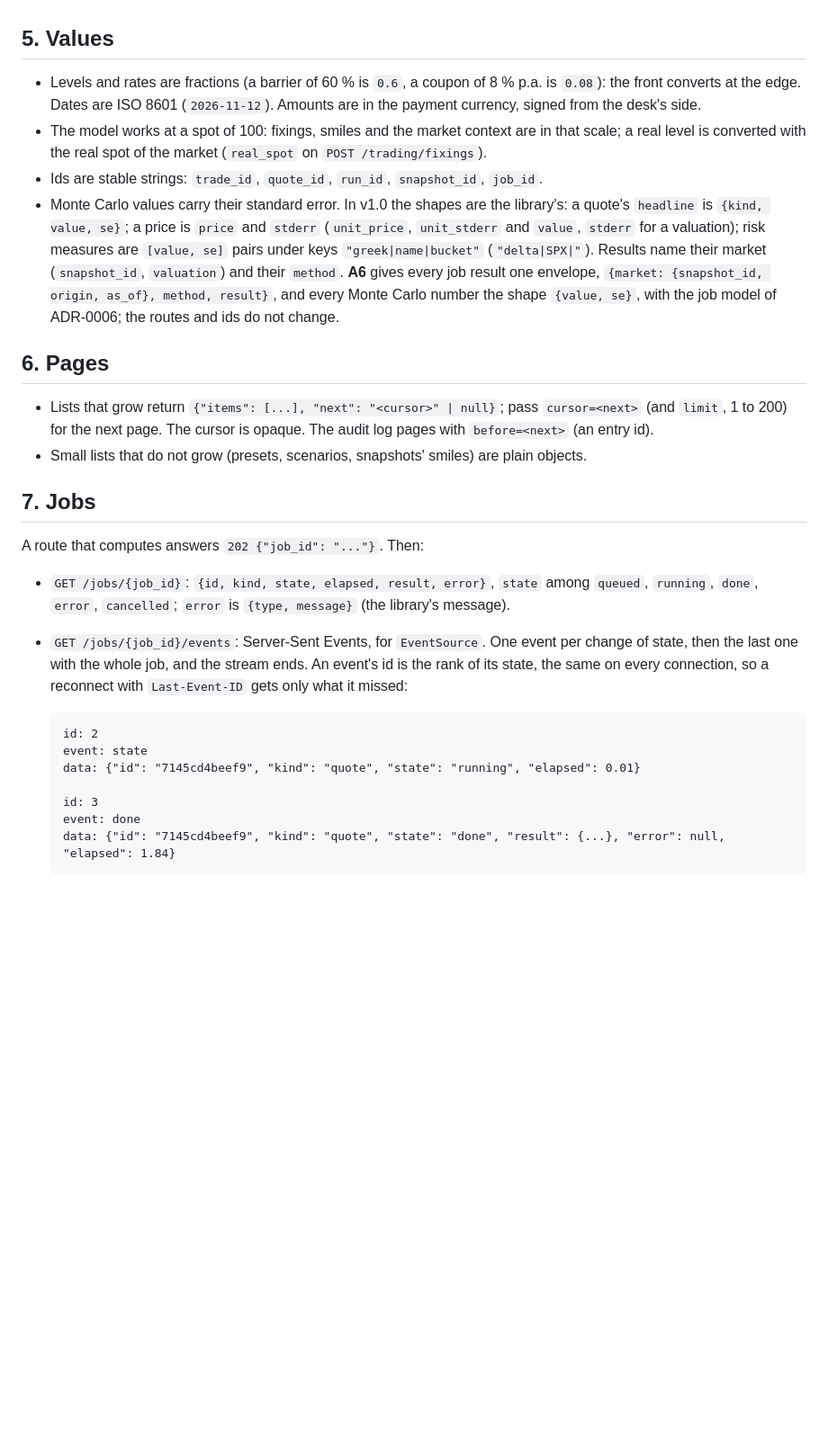
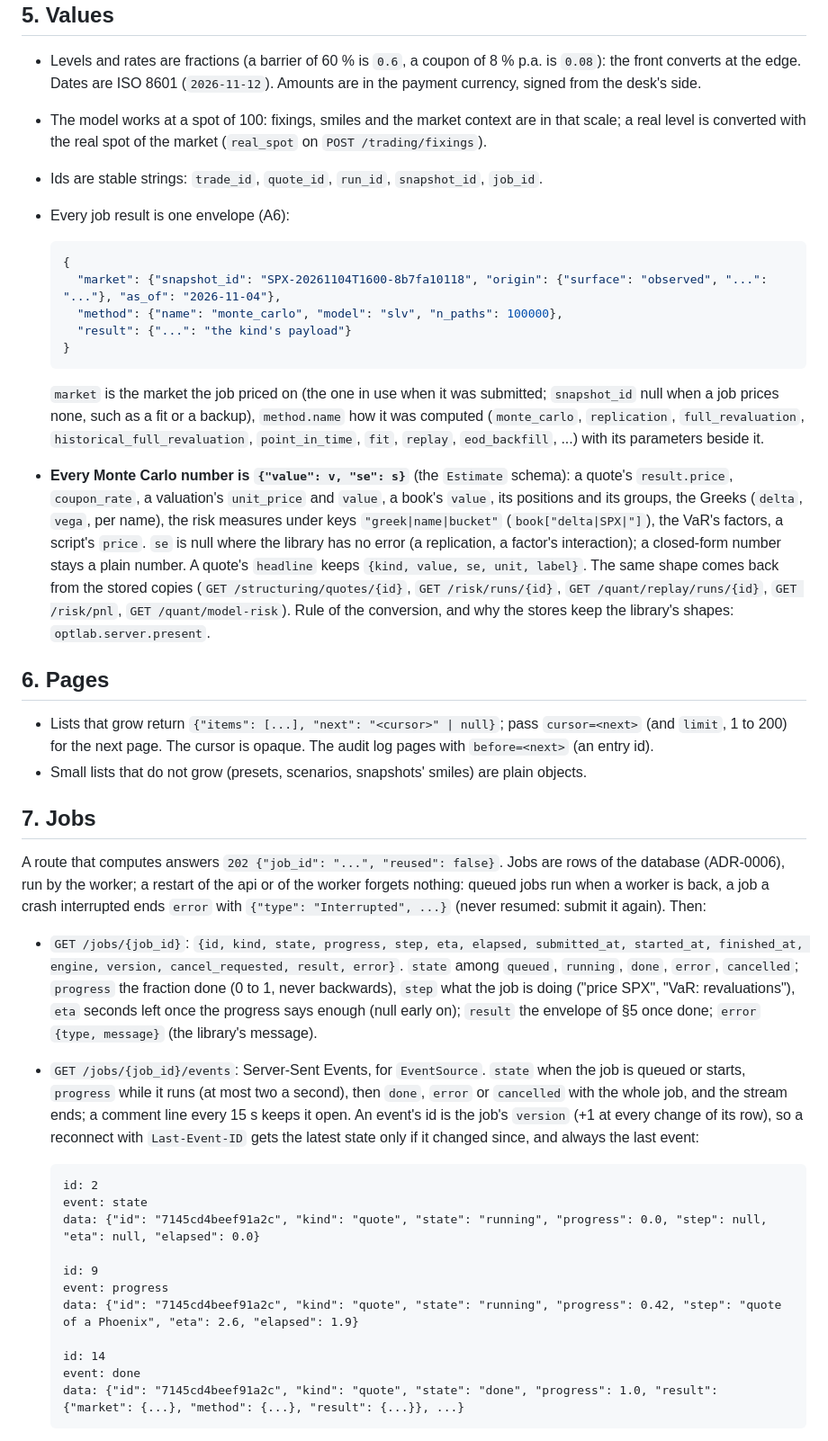
Before and after one commit to Luca-CS/option-pricing-lab, a Markdown page: docs/architecture/api.md, the part around one of its changes. Shown at 90% size. GitHub-like rendering; blank space fills up the shorter version.

Commit message:
Docs: ADR-0006's implementation notes, api.md (the result envelope, {value, se}, persistent jobs, progress events, cancellation, idempotency, schedules), CLAUDE.md

````diff
--- a/docs/architecture/api.md
+++ b/docs/architecture/api.md
@@ -83,12 +83,28 @@ Every error is `application/problem+json` (RFC 9457), never a stack trace:
 - The model works at a spot of 100: fixings, smiles and the market context are in that scale; a real level is
   converted with the real spot of the market (`real_spot` on `POST /trading/fixings`).
 - Ids are stable strings: `trade_id`, `quote_id`, `run_id`, `snapshot_id`, `job_id`.
-- Monte Carlo values carry their standard error. In v1.0 the shapes are the library's: a quote's `headline` is
-  `{kind, value, se}`; a price is `price` and `stderr` (`unit_price`, `unit_stderr` and `value`, `stderr` for a
-  valuation); risk measures are `[value, se]` pairs under keys `"greek|name|bucket"` (`"delta|SPX|"`). Results name
-  their market (`snapshot_id`, `valuation`) and their `method`. **A6** gives every job result one envelope,
-  `{market: {snapshot_id, origin, as_of}, method, result}`, and every Monte Carlo number the shape `{value, se}`, with
-  the job model of ADR-0006; the routes and ids do not change.
+- Every job result is one envelope (A6):
+
+  ```json
+  {
+    "market": {"snapshot_id": "SPX-20261104T1600-8b7fa10118", "origin": {"surface": "observed", "...": "..."}, "as_of": "2026-11-04"},
+    "method": {"name": "monte_carlo", "model": "slv", "n_paths": 100000},
+    "result": {"...": "the kind's payload"}
+  }
+  ```
+
+  `market` is the market the job priced on (the one in use when it was submitted; `snapshot_id` null when a job prices
+  none, such as a fit or a backup), `method.name` how it was computed (`monte_carlo`, `replication`,
+  `full_revaluation`, `historical_full_revaluation`, `point_in_time`, `fit`, `replay`, `eod_backfill`, ...) with its
+  parameters beside it.
+- **Every Monte Carlo number is `{"value": v, "se": s}`** (the `Estimate` schema): a quote's `result.price`,
+  `coupon_rate`, a valuation's `unit_price` and `value`, a book's `value`, its positions and its groups, the Greeks
+  (`delta`, `vega`, per name), the risk measures under keys `"greek|name|bucket"` (`book["delta|SPX|"]`), the VaR's
+  factors, a script's `price`. `se` is null where the library has no error (a replication, a factor's interaction); a
+  closed-form number stays a plain number. A quote's `headline` keeps `{kind, value, se, unit, label}`. The same shape
+  comes back from the stored copies (`GET /structuring/quotes/{id}`, `GET /risk/runs/{id}`, `GET /quant/replay/runs/{id}`,
+  `GET /risk/pnl`, `GET /quant/model-risk`). Rule of the conversion, and why the stores keep the library's shapes:
+  `optlab.server.present`.
 
 ## 6. Pages
 
@@ -98,21 +114,32 @@ Every error is `application/problem+json` (RFC 9457), never a stack trace:
 
 ## 7. Jobs
 
-A route that computes answers `202 {"job_id": "..."}`. Then:
+A route that computes answers `202 {"job_id": "...", "reused": false}`. Jobs are rows of the database (ADR-0006), run
+by the worker; a restart of the api or of the worker forgets nothing: queued jobs run when a worker is back, a job a
+crash interrupted ends `error` with `{"type": "Interrupted", ...}` (never resumed: submit it again). Then:
 
-- `GET /jobs/{job_id}`: `{id, kind, state, elapsed, result, error}`, `state` among `queued`, `running`, `done`,
-  `error`, `cancelled`; `error` is `{type, message}` (the library's message).
-- `GET /jobs/{job_id}/events`: Server-Sent Events, for `EventSource`. One event per change of state, then the last one
-  with the whole job, and the stream ends. An event's id is the rank of its state, the same on every connection, so a
-  reconnect with `Last-Event-ID` gets only what it missed:
+- `GET /jobs/{job_id}`: `{id, kind, state, progress, step, eta, elapsed, submitted_at, started_at, finished_at,
+  engine, version, cancel_requested, result, error}`. `state` among `queued`, `running`, `done`, `error`,
+  `cancelled`; `progress` the fraction done (0 to 1, never backwards), `step` what the job is doing ("price SPX",
+  "VaR: revaluations"), `eta` seconds left once the progress says enough (null early on); `result` the envelope of §5
+  once done; `error` `{type, message}` (the library's message).
+- `GET /jobs/{job_id}/events`: Server-Sent Events, for `EventSource`. `state` when the job is queued or starts,
+  `progress` while it runs (at most two a second), then `done`, `error` or `cancelled` with the whole job, and the
+  stream ends; a comment line every 15 s keeps it open. An event's id is the job's `version` (+1 at every change of
+  its row), so a reconnect with `Last-Event-ID` gets the latest state only if it changed since, and always the last
+  event:
 
   ```
   id: 2
   event: state
-  data: {"id": "7145cd4beef9", "kind": "quote", "state": "running", "elapsed": 0.01}
+  data: {"id": "7145cd4beef91a2c", "kind": "quote", "state": "running", "progress": 0.0, "step": null, "eta": null, "elapsed": 0.0}
 
-  id: 3
+  id: 9
+  event: progress
+  data: {"id": "7145cd4beef91a2c", "kind": "quote", "state": "running", "progress": 0.42, "step": "quote of a Phoenix", "eta": 2.6, "elapsed": 1.9}
+
+  id: 14
   event: done
-  data: {"id": "7145cd4beef9", "kind": "quote", "state": "done", "result": {...}, "error": null, "elapsed": 1.84}
+  data: {"id": "7145cd4beef91a2c", "kind": "quote", "state": "done", "progress": 1.0, "result": {"market": {...}, "method": {...}, "result": {...}}, ...}
   ```
 
````
Also changed, not shown: other parts of docs/architecture/api.md (+25 -10 lines), CLAUDE.md (+16 -5 lines), 1 other file.
